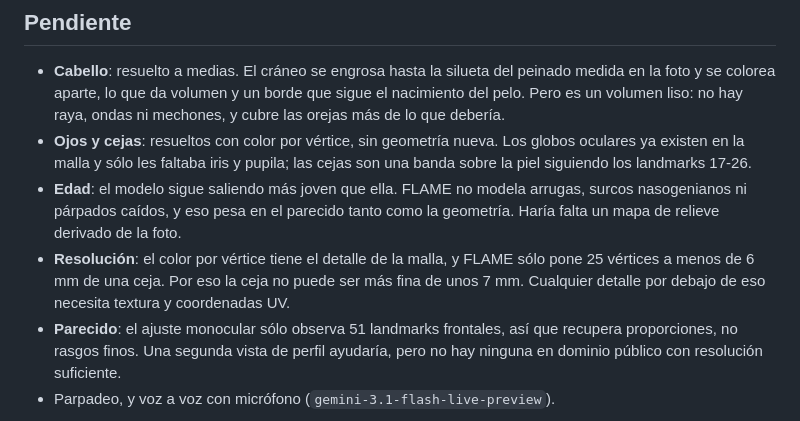
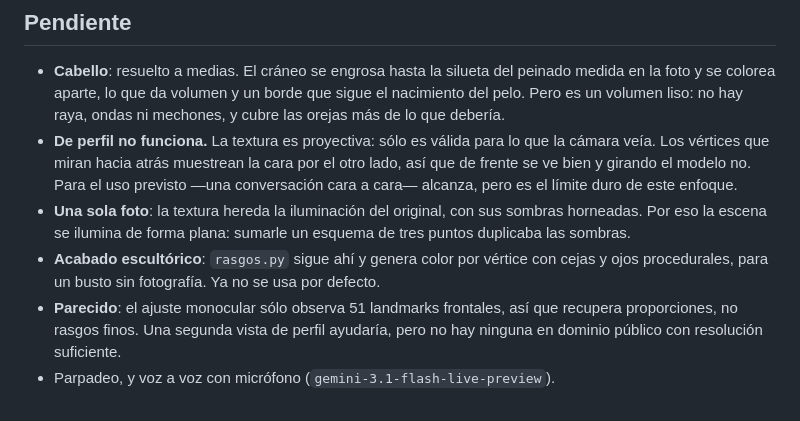
Before and after one commit to exdevutem/gabriela-mistral, a Markdown page: README.md, the part around the change. Drawn GitHub-style.

Commit message:
docs: documenta la textura proyectiva y sus límites
Sustituye los pendientes de ojos, cejas y edad, ya resueltos por la
textura, por los límites reales que quedan: que de perfil no funciona,
que la iluminación viene heredada de la foto, y que rasgos.py sigue
disponible para un acabado escultórico sin fotografía.

```diff
--- a/README.md
+++ b/README.md
@@ -139,16 +139,17 @@ uv run python -m gabriela.visemes /tmp/g.wav "Hola"          # timeline
   peinado medida en la foto y se colorea aparte, lo que da volumen y un borde
   que sigue el nacimiento del pelo. Pero es un volumen liso: no hay raya, ondas
   ni mechones, y cubre las orejas más de lo que debería.
-- **Ojos y cejas**: resueltos con color por vértice, sin geometría nueva. Los
-  globos oculares ya existen en la malla y sólo les faltaba iris y pupila; las
-  cejas son una banda sobre la piel siguiendo los landmarks 17-26.
-- **Edad**: el modelo sigue saliendo más joven que ella. FLAME no modela
-  arrugas, surcos nasogenianos ni párpados caídos, y eso pesa en el parecido
-  tanto como la geometría. Haría falta un mapa de relieve derivado de la foto.
-- **Resolución**: el color por vértice tiene el detalle de la malla, y FLAME
-  sólo pone 25 vértices a menos de 6 mm de una ceja. Por eso la ceja no puede
-  ser más fina de unos 7 mm. Cualquier detalle por debajo de eso necesita
-  textura y coordenadas UV.
+- **De perfil no funciona.** La textura es proyectiva: sólo es válida para lo
+  que la cámara veía. Los vértices que miran hacia atrás muestrean la cara por
+  el otro lado, así que de frente se ve bien y girando el modelo no. Para el uso
+  previsto —una conversación cara a cara— alcanza, pero es el límite duro de
+  este enfoque.
+- **Una sola foto**: la textura hereda la iluminación del original, con sus
+  sombras horneadas. Por eso la escena se ilumina de forma plana: sumarle un
+  esquema de tres puntos duplicaba las sombras.
+- **Acabado escultórico**: `rasgos.py` sigue ahí y genera color por vértice con
+  cejas y ojos procedurales, para un busto sin fotografía. Ya no se usa por
+  defecto.
 - **Parecido**: el ajuste monocular sólo observa 51 landmarks frontales, así que
   recupera proporciones, no rasgos finos. Una segunda vista de perfil ayudaría,
   pero no hay ninguna en dominio público con resolución suficiente.
```
